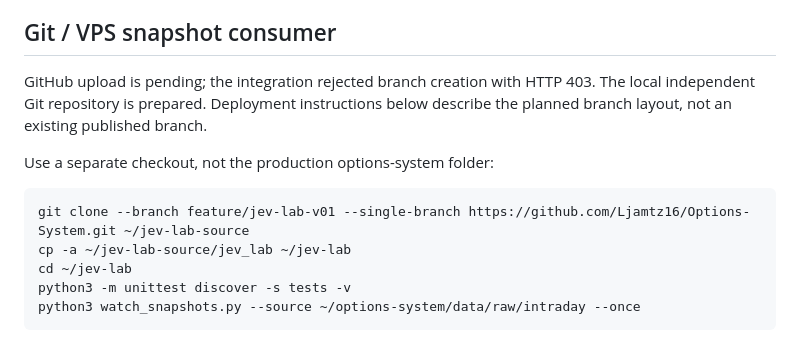
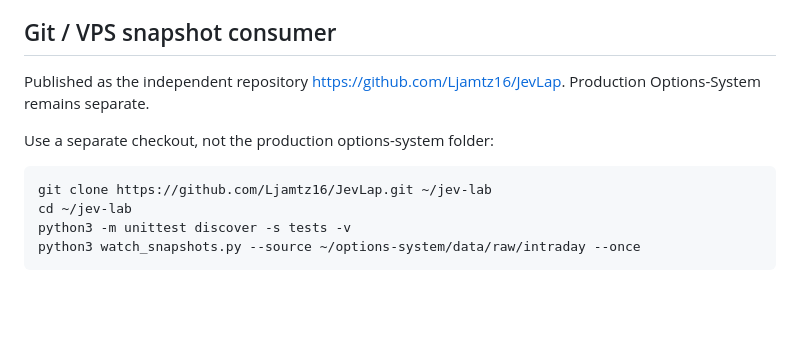
Before and after one commit to Ljamtz16/JevLap, a Markdown page: README.md, the part around the change. Drawn GitHub-style; blank space fills up the shorter version.

Commit message:
Document independent JevLap repository deployment

````diff
--- a/README.md
+++ b/README.md
@@ -54,13 +54,12 @@ Homepage input price: US$42 per billion input tokens, equivalent to US$0.042 per
 
 ## Git / VPS snapshot consumer
 
-GitHub upload is pending; the integration rejected branch creation with HTTP 403. The local independent Git repository is prepared. Deployment instructions below describe the planned branch layout, not an existing published branch.
+Published as the independent repository https://github.com/Ljamtz16/JevLap. Production Options-System remains separate.
 
 Use a separate checkout, not the production options-system folder:
 
 ```bash
-git clone --branch feature/jev-lab-v01 --single-branch https://github.com/Ljamtz16/Options-System.git ~/jev-lab-source
-cp -a ~/jev-lab-source/jev_lab ~/jev-lab
+git clone https://github.com/Ljamtz16/JevLap.git ~/jev-lab
 cd ~/jev-lab
 python3 -m unittest discover -s tests -v
 python3 watch_snapshots.py --source ~/options-system/data/raw/intraday --once
````
